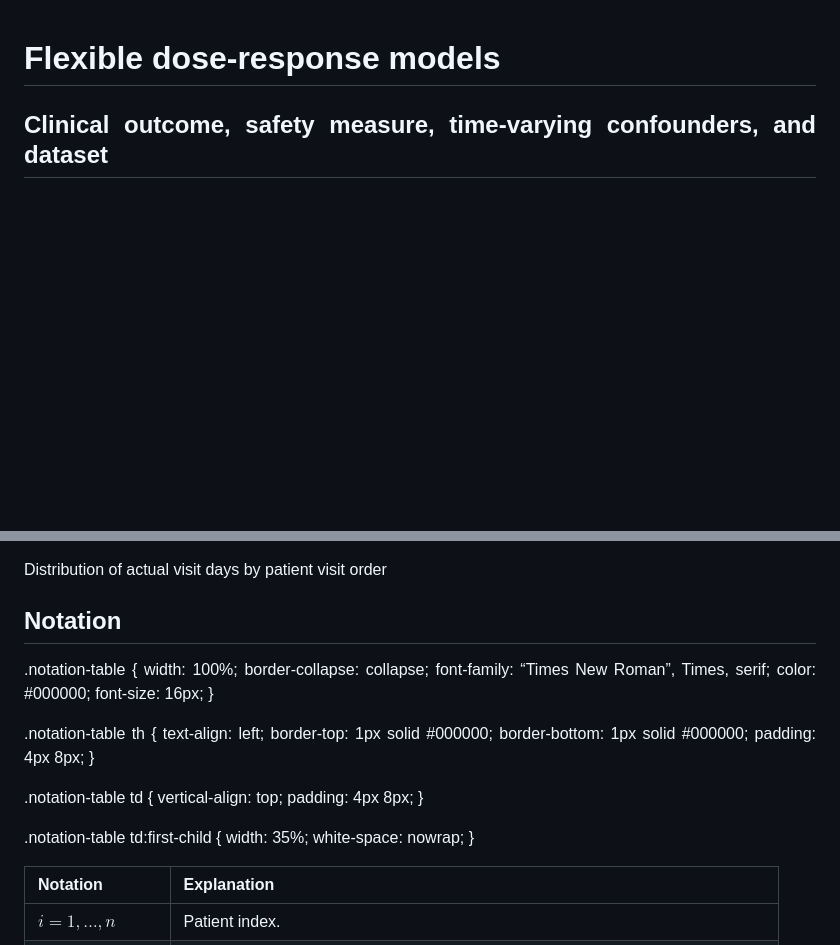
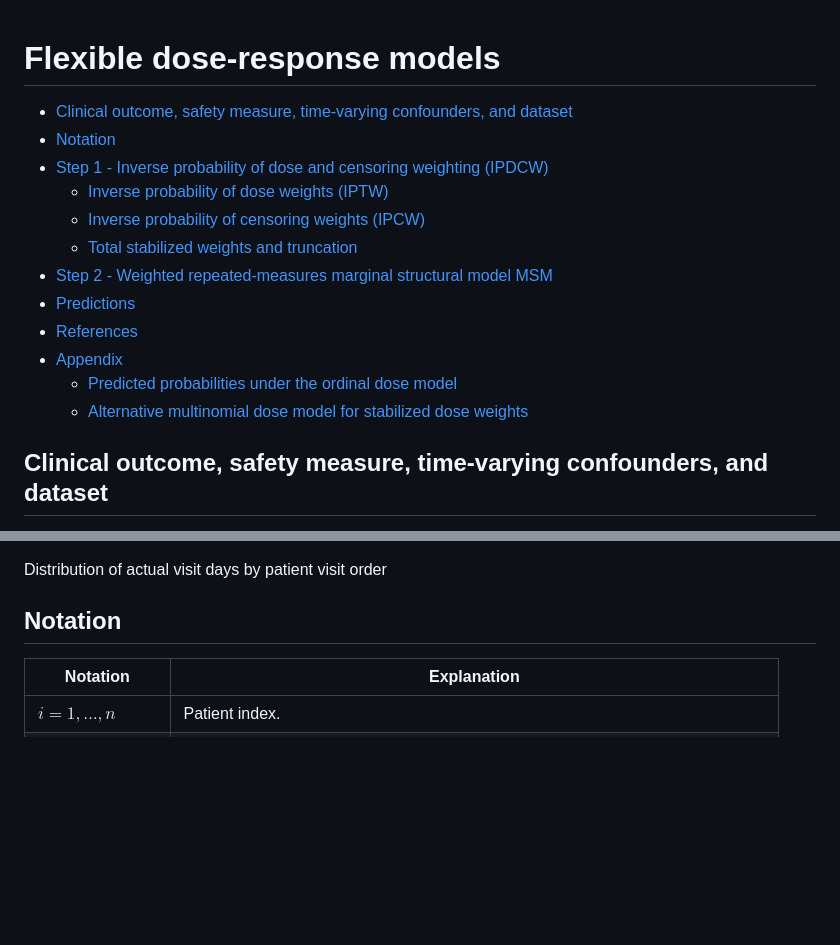
Before and after one commit to esm-ispm-unibe-ch-REPRODUCIBLE/Flexible-dose-response-models, a Markdown page: README.md, 2 parts joined by grey strips. Rendered like a GitHub page; blank space fills up the shorter version.

```diff
--- a/README.md
+++ b/README.md
@@ -1,5 +1,26 @@
 Flexible dose-response models
 ================
+
+- [Clinical outcome, safety measure, time-varying confounders, and
+  dataset](#clinical-outcome-safety-measure-time-varying-confounders-and-dataset)
+- [Notation](#notation)
+- [Step 1 - Inverse probability of dose and censoring weighting
+  (IPDCW)](#step-1---inverse-probability-of-dose-and-censoring-weighting-ipdcw)
+  - [Inverse probability of dose weights
+    (IPTW)](#inverse-probability-of-dose-weights-iptw)
+  - [Inverse probability of censoring weights
+    (IPCW)](#inverse-probability-of-censoring-weights-ipcw)
+  - [Total stabilized weights and
+    truncation](#total-stabilized-weights-and-truncation)
+- [Step 2 - Weighted repeated-measures marginal structural model
+  MSM](#step-2---weighted-repeated-measures-marginal-structural-model-msm)
+- [Predictions](#predictions)
+- [References](#references)
+- [Appendix](#appendix)
+  - [Predicted probabilities under the ordinal dose
+    model](#predicted-probabilities-under-the-ordinal-dose-model)
+  - [Alternative multinomial dose model for stabilized dose
+    weights](#alternative-multinomial-dose-model-for-stabilized-dose-weights)
 
 <style type="text/css">
 #TOC {
@@ -115,16 +134,6 @@ because actual visit days varied considerably across patients.
 Distribution of actual visit days by patient visit order
 
 ## Notation
-
-.notation-table { width: 100%; border-collapse: collapse; font-family:
-“Times New Roman”, Times, serif; color: \#000000; font-size: 16px; }
-
-.notation-table th { text-align: left; border-top: 1px solid \#000000;
-border-bottom: 1px solid \#000000; padding: 4px 8px; }
-
-.notation-table td { vertical-align: top; padding: 4px 8px; }
-
-.notation-table td:first-child { width: 35%; white-space: nowrap; }
 
 <table class="notation-table">
 <thead>
```
Also changed, not shown: other parts of README.md (+0 -4 lines).
